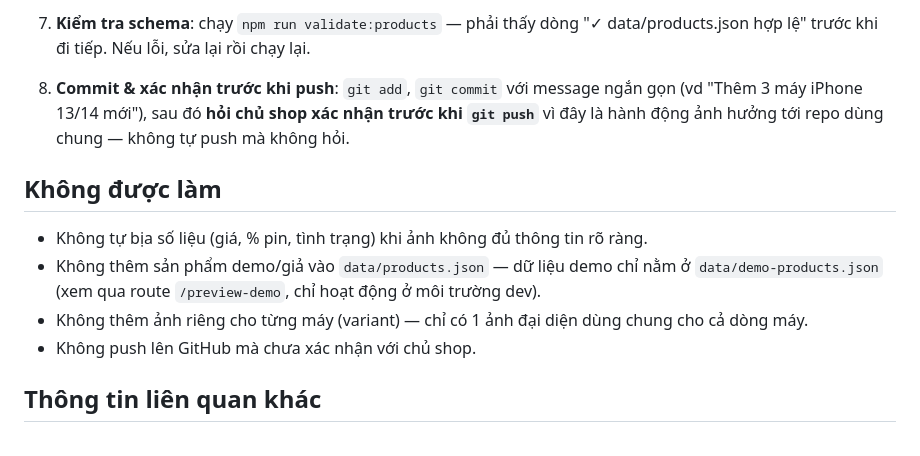
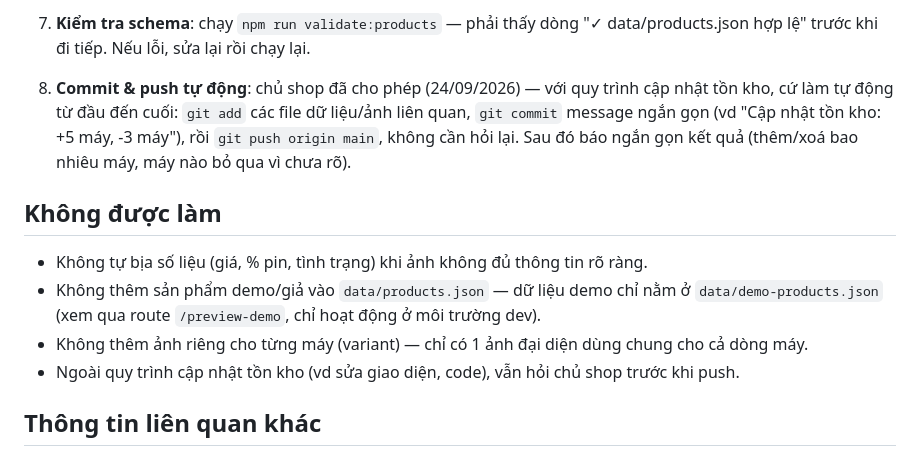
Before and after one commit to ductrung5592/xomtaovn, a Markdown page: CLAUDE.md, the part around the change. Drawn GitHub-style.

Commit message:
CLAUDE.md: cho phép tự động commit và push khi cập nhật tồn kho
Co-Authored-By: Claude Sonnet 5 <noreply@anthropic.com>

```diff
--- a/CLAUDE.md
+++ b/CLAUDE.md
@@ -80,14 +80,14 @@ Khi chủ shop nhắn kiểu "cập nhật kho", "có hàng mới", hoặc khi t
 
 7. **Kiểm tra schema**: chạy `npm run validate:products` — phải thấy dòng "✓ data/products.json hợp lệ" trước khi đi tiếp. Nếu lỗi, sửa lại rồi chạy lại.
 
-8. **Commit & xác nhận trước khi push**: `git add`, `git commit` với message ngắn gọn (vd "Thêm 3 máy iPhone 13/14 mới"), sau đó **hỏi chủ shop xác nhận trước khi `git push`** vì đây là hành động ảnh hưởng tới repo dùng chung — không tự push mà không hỏi.
+8. **Commit & push tự động**: chủ shop đã cho phép (24/09/2026) — với quy trình cập nhật tồn kho, cứ làm tự động từ đầu đến cuối: `git add` các file dữ liệu/ảnh liên quan, `git commit` message ngắn gọn (vd "Cập nhật tồn kho: +5 máy, -3 máy"), rồi `git push origin main`, không cần hỏi lại. Sau đó báo ngắn gọn kết quả (thêm/xoá bao nhiêu máy, máy nào bỏ qua vì chưa rõ).
 
 ## Không được làm
 
 - Không tự bịa số liệu (giá, % pin, tình trạng) khi ảnh không đủ thông tin rõ ràng.
 - Không thêm sản phẩm demo/giả vào `data/products.json` — dữ liệu demo chỉ nằm ở `data/demo-products.json` (xem qua route `/preview-demo`, chỉ hoạt động ở môi trường dev).
 - Không thêm ảnh riêng cho từng máy (variant) — chỉ có 1 ảnh đại diện dùng chung cho cả dòng máy.
-- Không push lên GitHub mà chưa xác nhận với chủ shop.
+- Ngoài quy trình cập nhật tồn kho (vd sửa giao diện, code), vẫn hỏi chủ shop trước khi push.
 
 ## Thông tin liên quan khác
 
```
